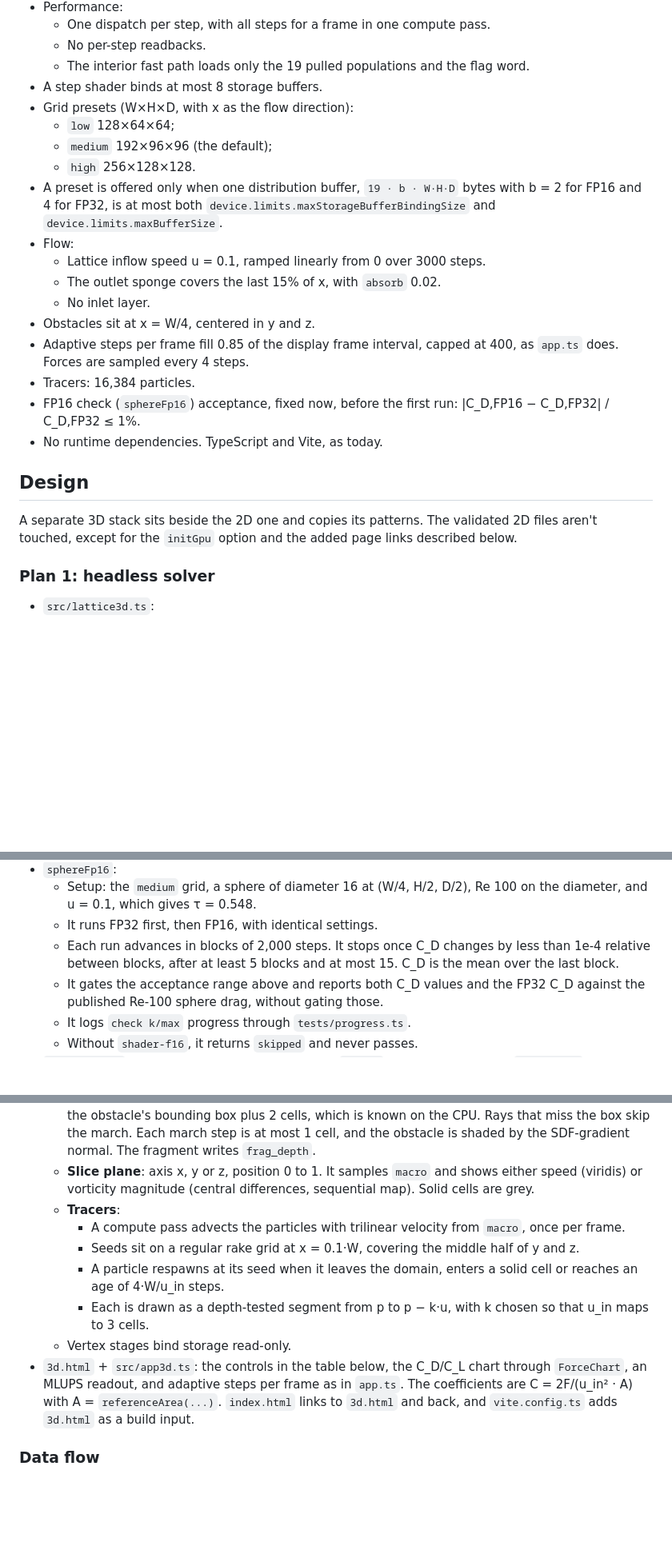
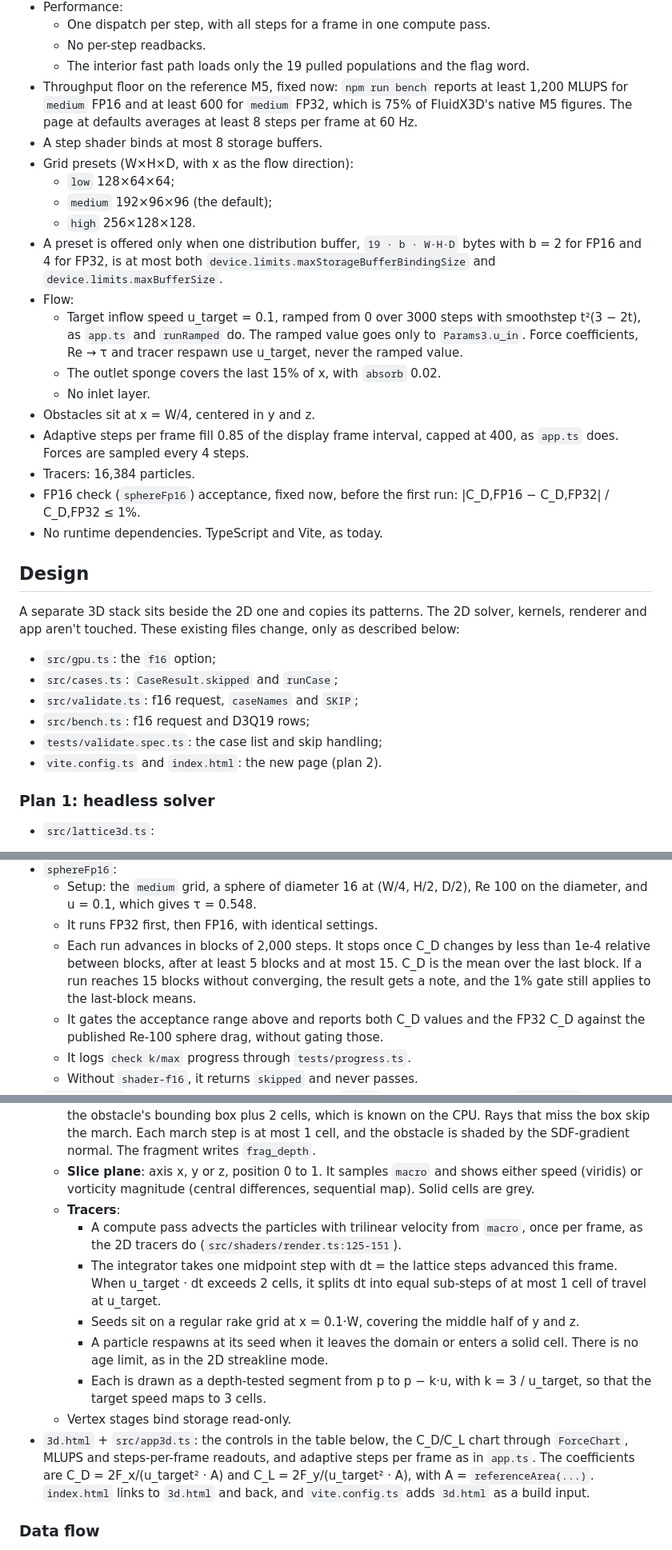
Before and after one commit to slowernet/cells, a Markdown page: docs/dietpowers/2026-09-27-3d-tunnel-spec.md, 3 parts joined by grey strips. Shown at 80% size. Drawn GitHub-style; blank space fills up the shorter version.

```diff
--- a/docs/dietpowers/2026-09-27-3d-tunnel-spec.md
+++ b/docs/dietpowers/2026-09-27-3d-tunnel-spec.md
@@ -27,6 +27,7 @@ Plan 2 builds on the interfaces this spec fixes for plan 1 and doesn't change th
   - One dispatch per step, with all steps for a frame in one compute pass.
   - No per-step readbacks.
   - The interior fast path loads only the 19 pulled populations and the flag word.
+- Throughput floor on the reference M5, fixed now: `npm run bench` reports at least 1,200 MLUPS for `medium` FP16 and at least 600 for `medium` FP32, which is 75% of FluidX3D's native M5 figures. The page at defaults averages at least 8 steps per frame at 60 Hz.
 - A step shader binds at most 8 storage buffers.
 - Grid presets (W×H×D, with x as the flow direction):
   - `low` 128×64×64;
@@ -34,7 +35,7 @@ Plan 2 builds on the interfaces this spec fixes for plan 1 and doesn't change th
   - `high` 256×128×128.
 - A preset is offered only when one distribution buffer, `19 · b · W·H·D` bytes with b = 2 for FP16 and 4 for FP32, is at most both `device.limits.maxStorageBufferBindingSize` and `device.limits.maxBufferSize`.
 - Flow:
-  - Lattice inflow speed u = 0.1, ramped linearly from 0 over 3000 steps.
+  - Target inflow speed u_target = 0.1, ramped from 0 over 3000 steps with smoothstep t²(3 − 2t), as `app.ts` and `runRamped` do. The ramped value goes only to `Params3.u_in`. Force coefficients, Re → τ and tracer respawn use u_target, never the ramped value.
   - The outlet sponge covers the last 15% of x, with `absorb` 0.02.
   - No inlet layer.
 - Obstacles sit at x = W/4, centered in y and z.
@@ -45,7 +46,14 @@ Plan 2 builds on the interfaces this spec fixes for plan 1 and doesn't change th
 
 ## Design
 
-A separate 3D stack sits beside the 2D one and copies its patterns. The validated 2D files aren't touched, except for the `initGpu` option and the added page links described below.
+A separate 3D stack sits beside the 2D one and copies its patterns. The 2D solver, kernels, renderer and app aren't touched. These existing files change, only as described below:
+
+- `src/gpu.ts`: the `f16` option;
+- `src/cases.ts`: `CaseResult.skipped` and `runCase`;
+- `src/validate.ts`: f16 request, `caseNames` and `SKIP`;
+- `src/bench.ts`: f16 request and D3Q19 rows;
+- `tests/validate.spec.ts`: the case list and skip handling;
+- `vite.config.ts` and `index.html`: the new page (plan 2).
 
 ### Plan 1: headless solver
 
@@ -100,7 +118,7 @@ A separate 3D stack sits beside the 2D one and copies its patterns. The validate
 - `sphereFp16`:
   - Setup: the `medium` grid, a sphere of diameter 16 at (W/4, H/2, D/2), Re 100 on the diameter, and u = 0.1, which gives τ = 0.548.
   - It runs FP32 first, then FP16, with identical settings.
-  - Each run advances in blocks of 2,000 steps. It stops once C_D changes by less than 1e-4 relative between blocks, after at least 5 blocks and at most 15. C_D is the mean over the last block.
+  - Each run advances in blocks of 2,000 steps. It stops once C_D changes by less than 1e-4 relative between blocks, after at least 5 blocks and at most 15. C_D is the mean over the last block. If a run reaches 15 blocks without converging, the result gets a note, and the 1% gate still applies to the last-block means.
   - It gates the acceptance range above and reports both C_D values and the FP32 C_D against the published Re-100 sphere drag, without gating those.
   - It logs `check k/max` progress through `tests/progress.ts`.
   - Without `shader-f16`, it returns `skipped` and never passes.
@@ -114,12 +132,13 @@ A separate 3D stack sits beside the 2D one and copies its patterns. The validate
   - **Obstacle**: sphere-traced through the SDF buffer with trilinear sampling. Each ray is clipped to the obstacle's bounding box plus 2 cells, which is known on the CPU. Rays that miss the box skip the march. Each march step is at most 1 cell, and the obstacle is shaded by the SDF-gradient normal. The fragment writes `frag_depth`.
   - **Slice plane**: axis x, y or z, position 0 to 1. It samples `macro` and shows either speed (viridis) or vorticity magnitude (central differences, sequential map). Solid cells are grey.
   - **Tracers**:
-    - A compute pass advects the particles with trilinear velocity from `macro`, once per frame.
+    - A compute pass advects the particles with trilinear velocity from `macro`, once per frame, as the 2D tracers do (`src/shaders/render.ts:125-151`).
+    - The integrator takes one midpoint step with dt = the lattice steps advanced this frame. When u_target · dt exceeds 2 cells, it splits dt into equal sub-steps of at most 1 cell of travel at u_target.
     - Seeds sit on a regular rake grid at x = 0.1·W, covering the middle half of y and z.
-    - A particle respawns at its seed when it leaves the domain, enters a solid cell or reaches an age of 4·W/u_in steps.
-    - Each is drawn as a depth-tested segment from p to p − k·u, with k chosen so that u_in maps to 3 cells.
+    - A particle respawns at its seed when it leaves the domain or enters a solid cell. There is no age limit, as in the 2D streakline mode.
+    - Each is drawn as a depth-tested segment from p to p − k·u, with k = 3 / u_target, so that the target speed maps to 3 cells.
   - Vertex stages bind storage read-only.
-- `3d.html` + `src/app3d.ts`: the controls in the table below, the C_D/C_L chart through `ForceChart`, an MLUPS readout, and adaptive steps per frame as in `app.ts`. The coefficients are C = 2F/(u_in² · A) with A = `referenceArea(...)`. `index.html` links to `3d.html` and back, and `vite.config.ts` adds `3d.html` as a build input.
+- `3d.html` + `src/app3d.ts`: the controls in the table below, the C_D/C_L chart through `ForceChart`, MLUPS and steps-per-frame readouts, and adaptive steps per frame as in `app.ts`. The coefficients are C_D = 2F_x/(u_target² · A) and C_L = 2F_y/(u_target² · A), with A = `referenceArea(...)`. `index.html` links to `3d.html` and back, and `vite.config.ts` adds `3d.html` as a build input.
 
 ### Data flow
 
```
Also changed, not shown: other parts of docs/dietpowers/2026-09-27-3d-tunnel-spec.md (+22 -11 lines).
